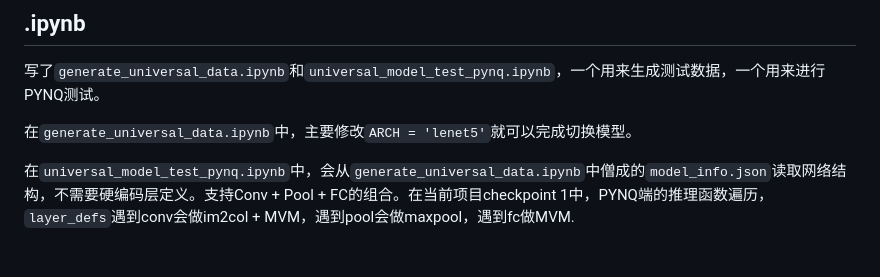
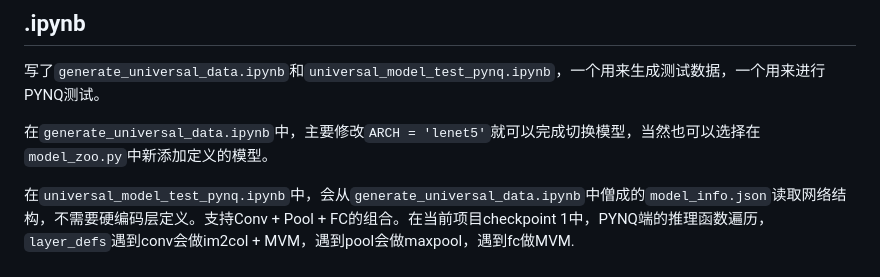
Before and after one commit to Invoker-pray/INT8-CIM-of-jiao, a Markdown page: docs/sw_filearch_PYNQ-Z2.md, the part around the change. Rendered like a GitHub page.

```diff
--- a/docs/sw_filearch_PYNQ-Z2.md
+++ b/docs/sw_filearch_PYNQ-Z2.md
@@ -64,6 +64,6 @@ pred, output = model.predict(image_u8, verbose=True)
 
 写了`generate_universal_data.ipynb`和`universal_model_test_pynq.ipynb`，一个用来生成测试数据，一个用来进行PYNQ测试。
 
-在`generate_universal_data.ipynb`中，主要修改`ARCH = 'lenet5'`就可以完成切换模型。
+在`generate_universal_data.ipynb`中，主要修改`ARCH = 'lenet5'`就可以完成切换模型，当然也可以选择在`model_zoo.py`中新添加定义的模型。
 
 在`universal_model_test_pynq.ipynb`中，会从`generate_universal_data.ipynb`中僧成的`model_info.json`读取网络结构，不需要硬编码层定义。支持Conv + Pool + FC的组合。在当前项目checkpoint 1中，PYNQ端的推理函数遍历，`layer_defs`遇到conv会做im2col + MVM，遇到pool会做maxpool，遇到fc做MVM.
```
